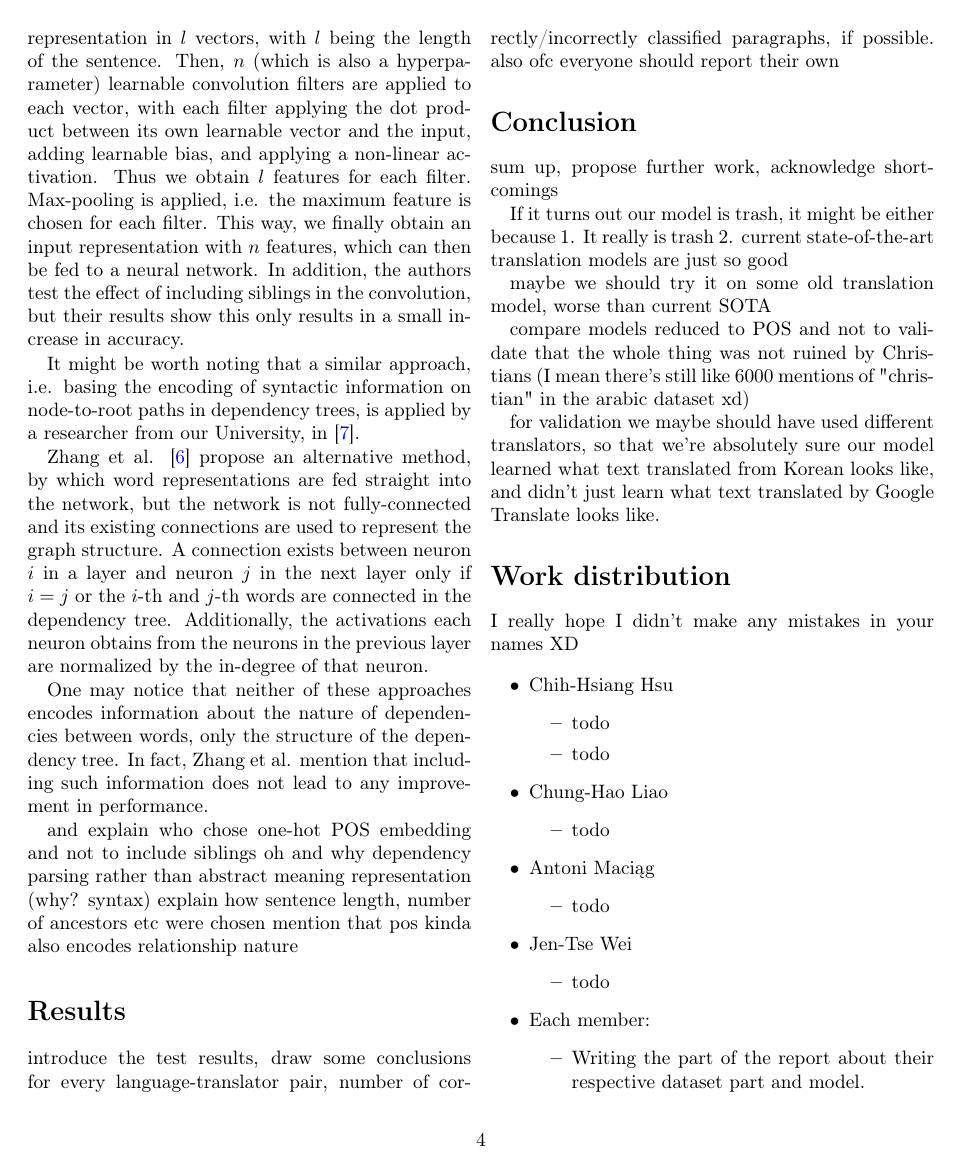
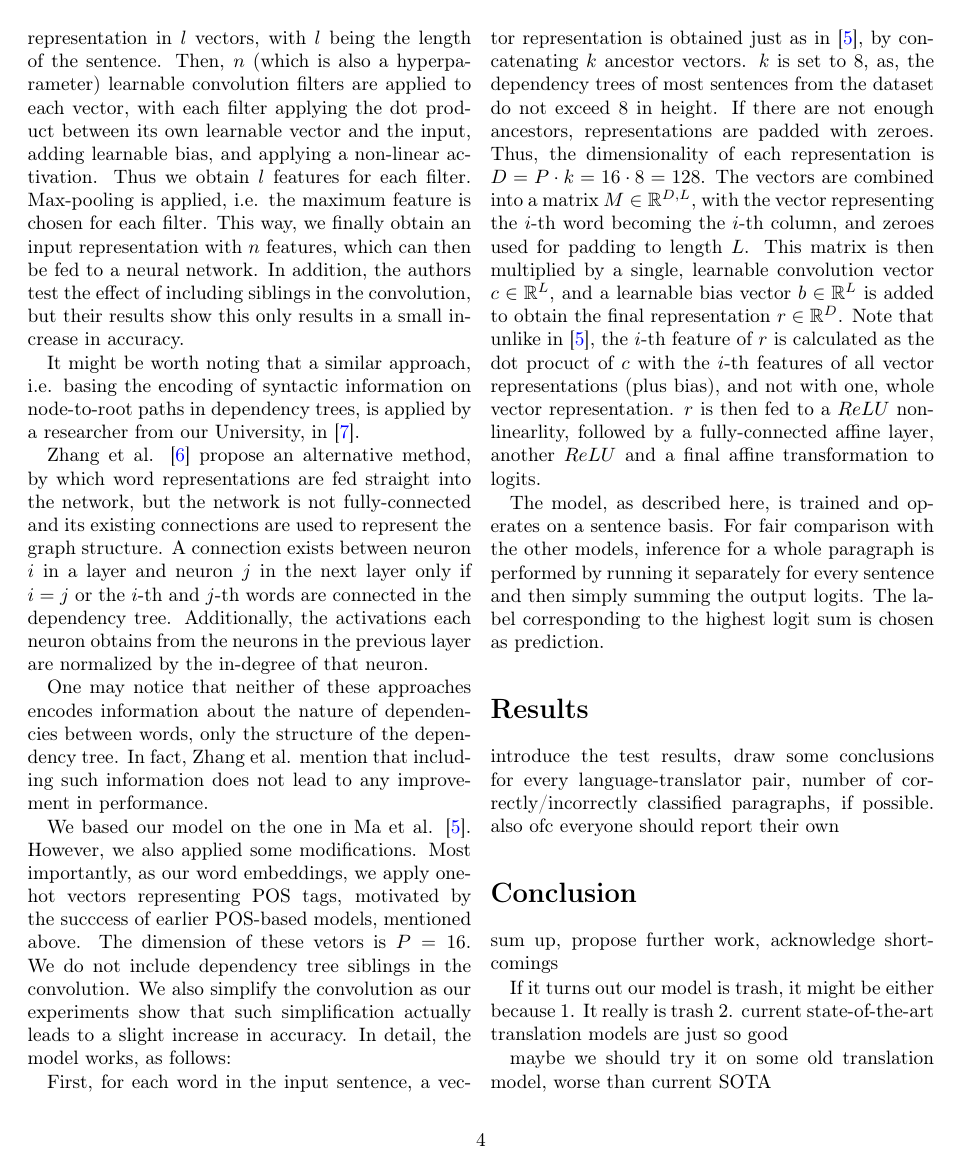
Before and after one commit to whitejeep600/translation_language_detection, a LaTeX document (report/report.tex): page 4 of 5. Compiled offline with pdfLaTeX.

Commit message:
finished description of the tree model

```diff
--- a/report/report.tex
+++ b/report/report.tex
@@ -151,11 +151,11 @@ Zhang et al. \cite{adjacency} propose an alternative method, by which word repre
 
 One may notice that neither of these approaches encodes information about the nature of dependencies between words, only the structure of the dependency tree. In fact, Zhang et al. mention that including such information does not lead to any improvement in performance.
 
+We based our model on the one in Ma et al. \cite{ancestors}. However, we also applied some modifications. Most importantly, as our word embeddings, we apply one-hot vectors representing POS tags, motivated by the succcess of earlier POS-based models, mentioned above. The dimension of these vetors is $P=16$. We do not include dependency tree siblings in the convolution. We also simplify the convolution as our experiments show that such simplification actually leads to a slight increase in accuracy. In detail, the model works, as follows:
 
+First, for each word in the input sentence, a vector representation is obtained just as in \cite{ancestors}, by concatenating $k$ ancestor vectors. $k$ is set to $8$, as, the dependency trees of most sentences from the dataset do not exceed $8$ in height. If there are not enough ancestors, representations are padded with zeroes. Thus, the dimensionality of each representation is $D=P\cdot k = 16 \cdot 8 = 128$. The vectors are combined into a matrix $M \in \mathbb{R}^{D, L}$, with the vector representing the $i$-th word becoming the $i$-th column, and zeroes used for padding to length $L$. This matrix is then multiplied by a single, learnable convolution vector $c \in \mathbb{R}^{L}$, and a learnable bias vector $b \in \mathbb{R}^{L}$ is added to obtain the final representation $r \in \mathbb{R}^{D}$. Note that unlike in \cite{ancestors}, the $i$-th feature of $r$ is calculated as the dot procuct of $c$ with the $i$-th features of all vector representations (plus bias), and not with one, whole vector representation. $r$ is then fed to a $ReLU$ nonlinearlity, followed by a fully-connected affine layer, another $ReLU$ and a final affine transformation to logits.
 
-and explain who chose one-hot POS embedding and not to include siblings oh and why dependency parsing rather than abstract meaning representation (why? syntax)
-explain how sentence length, number of ancestors etc were chosen
-mention that pos kinda also encodes relationship nature
+The model, as described here, is trained and operates on a sentence basis. For fair comparison with the other models, inference for a whole paragraph is performed by running it separately for every sentence and then simply summing the output logits. The label corresponding to the highest logit sum is chosen as prediction.
 
 \section*{Results}
 
```
Also changed, not shown: report/report.pdf.
